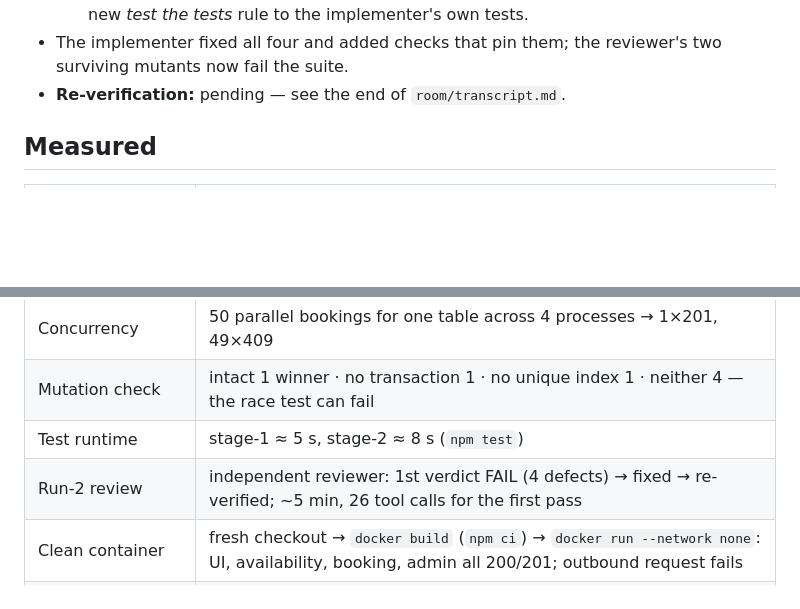
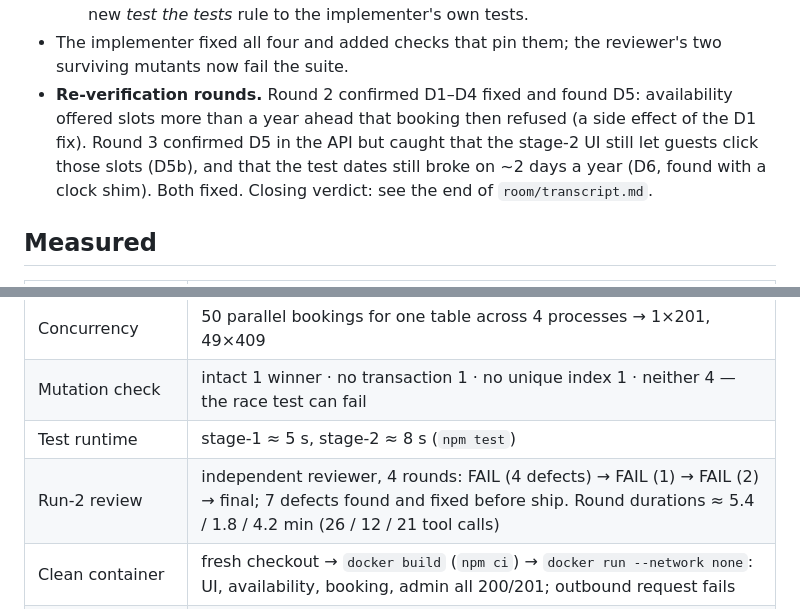
Before and after one commit to yasmeen/hackathon-dark-factory, a Markdown page: FACTORY.md, 2 parts joined by grey strips. GitHub-like rendering; blank space fills up the shorter version.

Commit message:
Docs: record the run-2 review rounds in FACTORY.md and the video script
Co-Authored-By: Claude Opus 5.5 <noreply@anthropic.com>
Claude-Session: https://claude.ai/code/session_014zGiNEpxf4YASUG2vQR3Ri

```diff
--- a/FACTORY.md
+++ b/FACTORY.md
@@ -116,7 +116,12 @@ What the independent reviewer did in run 2 — the review changed the product:
      tests.
 - The implementer fixed all four and added checks that pin them; the
   reviewer's two surviving mutants now fail the suite.
-- **Re-verification:** pending — see the end of `room/transcript.md`.
+- **Re-verification rounds.** Round 2 confirmed D1–D4 fixed and found D5:
+  availability offered slots more than a year ahead that booking then
+  refused (a side effect of the D1 fix). Round 3 confirmed D5 in the API but
+  caught that the stage-2 UI still let guests click those slots (D5b), and
+  that the test dates still broke on ~2 days a year (D6, found with a clock
+  shim). Both fixed. Closing verdict: see the end of `room/transcript.md`.
 
 ## Measured
 
@@ -127,7 +132,7 @@ What the independent reviewer did in run 2 — the review changed the product:
 | Concurrency | 50 parallel bookings for one table across 4 processes → 1×201, 49×409 |
 | Mutation check | intact 1 winner · no transaction 1 · no unique index 1 · neither 4 — the race test can fail |
 | Test runtime | stage-1 ≈ 5 s, stage-2 ≈ 8 s (`npm test`) |
-| Run-2 review | independent reviewer: 1st verdict FAIL (4 defects) → fixed → re-verified; ~5 min, 26 tool calls for the first pass |
+| Run-2 review | independent reviewer, 4 rounds: FAIL (4 defects) → FAIL (1) → FAIL (2) → final; 7 defects found and fixed before ship. Round durations ≈ 5.4 / 1.8 / 4.2 min (26 / 12 / 21 tool calls) |
 | Clean container | fresh checkout → `docker build` (`npm ci`) → `docker run --network none`: UI, availability, booking, admin all 200/201; outbound request fails |
 | Runtime dependencies | 1 (express); SQLite and time zones are built into Node |
 | Model cost | not instrumented in these runs — token counts were not recorded, so we don't claim a number |
```
Also changed, not shown: video-script.md (+5 -3 lines).
